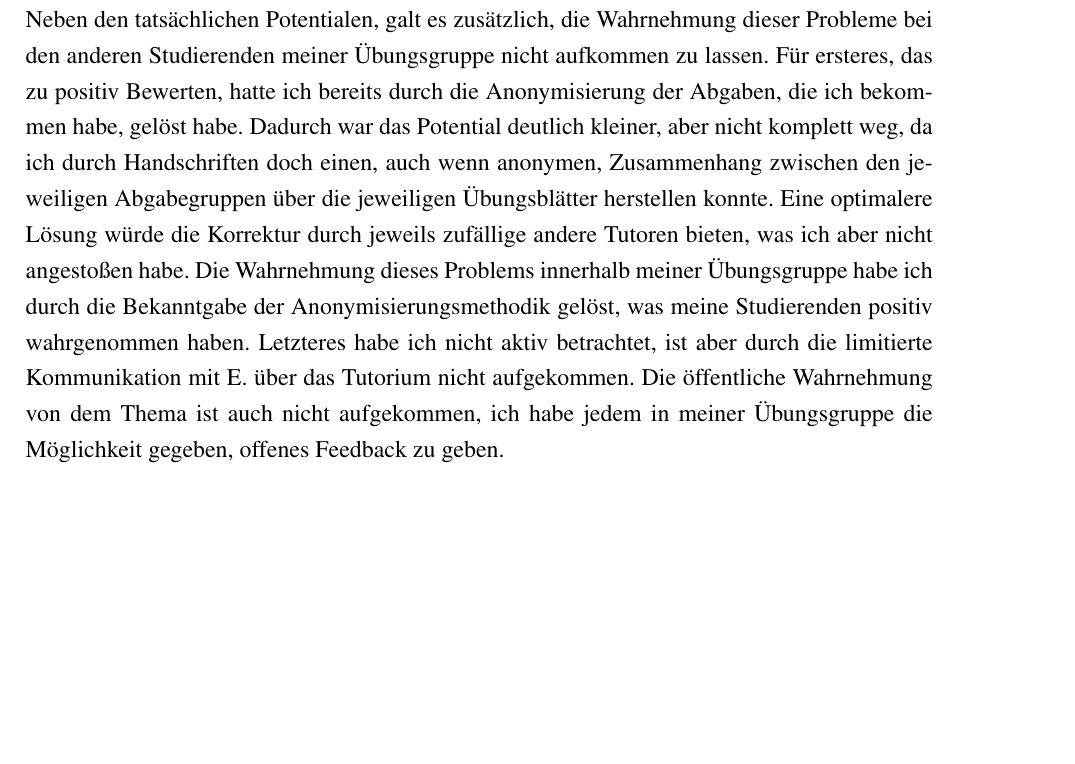
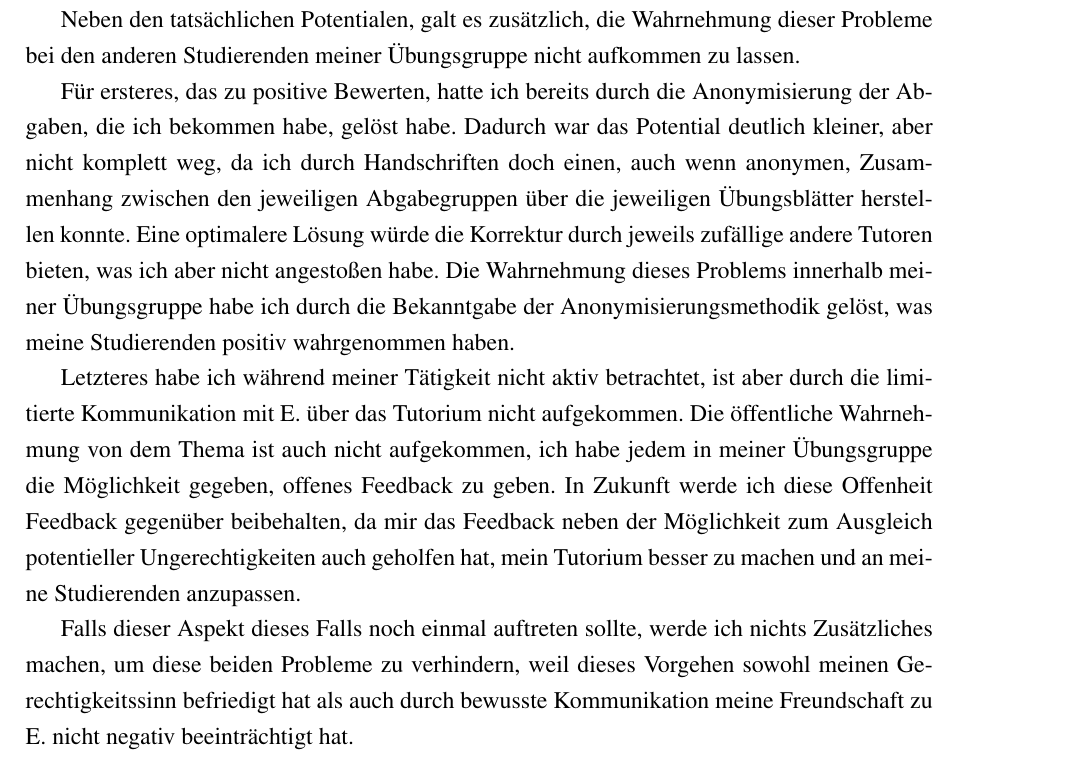
Before and after one commit to Yerionimous2/BFP-Bericht, a LaTeX document (main.tex): part of page 7 of 9, cut so that both start at the same text, the shorter picture padded with empty space. Compiled offline with pdfLaTeX.

Commit message:
3.1 Fertig

```diff
--- a/main.tex
+++ b/main.tex
@@ -142,16 +142,28 @@ sind, aber auch meinen Gleichbehandlungsanspruch als Übungsleitender und mein M
 Der erste Aspekt, der in diesem Fall eine Rolle spielt, war die Spannung, die zwischen dem Neutralitätsanspruch von mir und der
 Universität und meiner Affektion zu E., die sich durch die freundschaftliche Beziehung zu ihr ergab, weil dadurch das Potential
 für eine ungerecht positive Bewertung ihrer Abgaben, aber auch durch das Potential, wegen überdurchschnittlich hohem Feedback
-von ihrer Seite aus die Tutorien in eine für sie hilfreiche Richtung zu lenken. Neben den tatsächlichen Potentialen, galt es
-zusätzlich, die Wahrnehmung dieser Probleme bei den anderen Studierenden meiner Übungsgruppe nicht aufkommen zu lassen. Für
-ersteres, das zu positiv Bewerten, hatte ich bereits durch die Anonymisierung der Abgaben, die ich bekommen habe, gelöst habe.
+von ihrer Seite aus die Tutorien in eine für sie hilfreiche Richtung zu lenken.
+
+Neben den tatsächlichen Potentialen, galt es zusätzlich, die Wahrnehmung dieser Probleme bei den anderen Studierenden meiner Übungsgruppe nicht aufkommen zu lassen.
+
+Für ersteres, das zu positive Bewerten, hatte ich bereits durch die Anonymisierung der Abgaben, die ich bekommen habe, gelöst habe.
 Dadurch war das Potential deutlich kleiner, aber nicht komplett weg, da ich durch Handschriften doch einen, auch wenn anonymen,
 Zusammenhang zwischen den jeweiligen Abgabegruppen über die jeweiligen Übungsblätter herstellen konnte. Eine optimalere Lösung
 würde die Korrektur durch jeweils zufällige andere Tutoren bieten, was ich aber nicht angestoßen habe. Die Wahrnehmung dieses
 Problems innerhalb meiner Übungsgruppe habe ich durch die Bekanntgabe der Anonymisierungsmethodik gelöst, was meine Studierenden
-positiv wahrgenommen haben. Letzteres habe ich nicht aktiv betrachtet, ist aber durch die limitierte Kommunikation mit E. über das
+positiv wahrgenommen haben.
+
+Letzteres habe ich während meiner Tätigkeit nicht aktiv betrachtet, ist aber durch die limitierte Kommunikation mit E. über das
 Tutorium nicht aufgekommen. Die öffentliche Wahrnehmung von dem Thema ist auch nicht aufgekommen, ich habe jedem in meiner
-Übungsgruppe die Möglichkeit gegeben, offenes Feedback zu geben.
+Übungsgruppe die Möglichkeit gegeben, offenes Feedback zu geben. In Zukunft werde ich diese Offenheit Feedback gegenüber beibehalten,
+da mir das Feedback neben der Möglichkeit zum Ausgleich potentieller Ungerechtigkeiten auch geholfen hat, mein Tutorium besser
+zu machen und an meine Studierenden anzupassen.
+
+Falls dieser Aspekt dieses Falls noch einmal auftreten sollte, werde ich nichts Zusätzliches
+machen, um diese beiden Probleme zu verhindern, weil dieses Vorgehen sowohl meinen Gerechtigkeitssinn befriedigt hat als auch
+durch bewusste Kommunikation meine Freundschaft zu E. nicht negativ beeinträchtigt hat.
+
+
 
 
 \section{Fazit: Zusammenhang zum Seminar}
```
Also changed, not shown: main.pdf, 3 other files.
